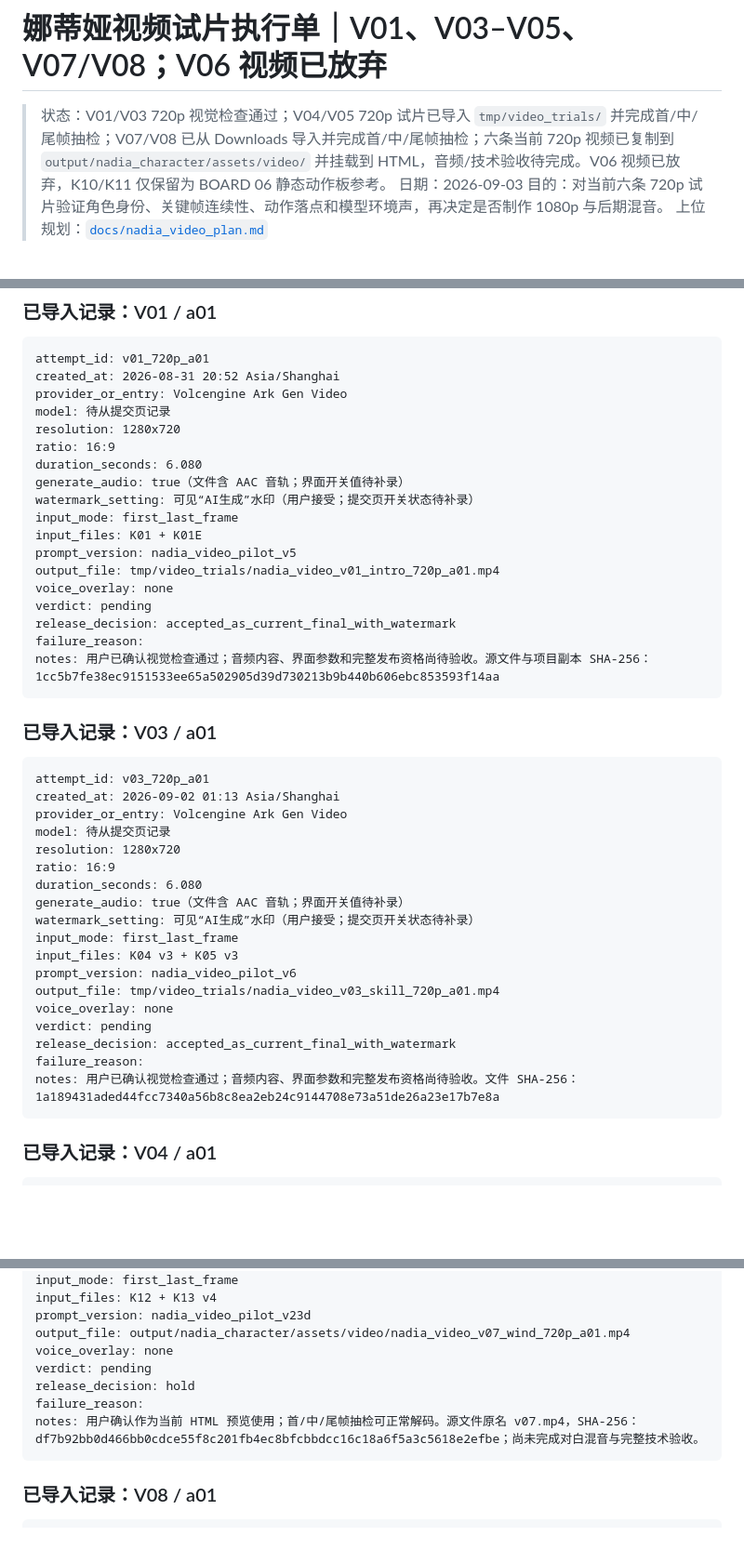
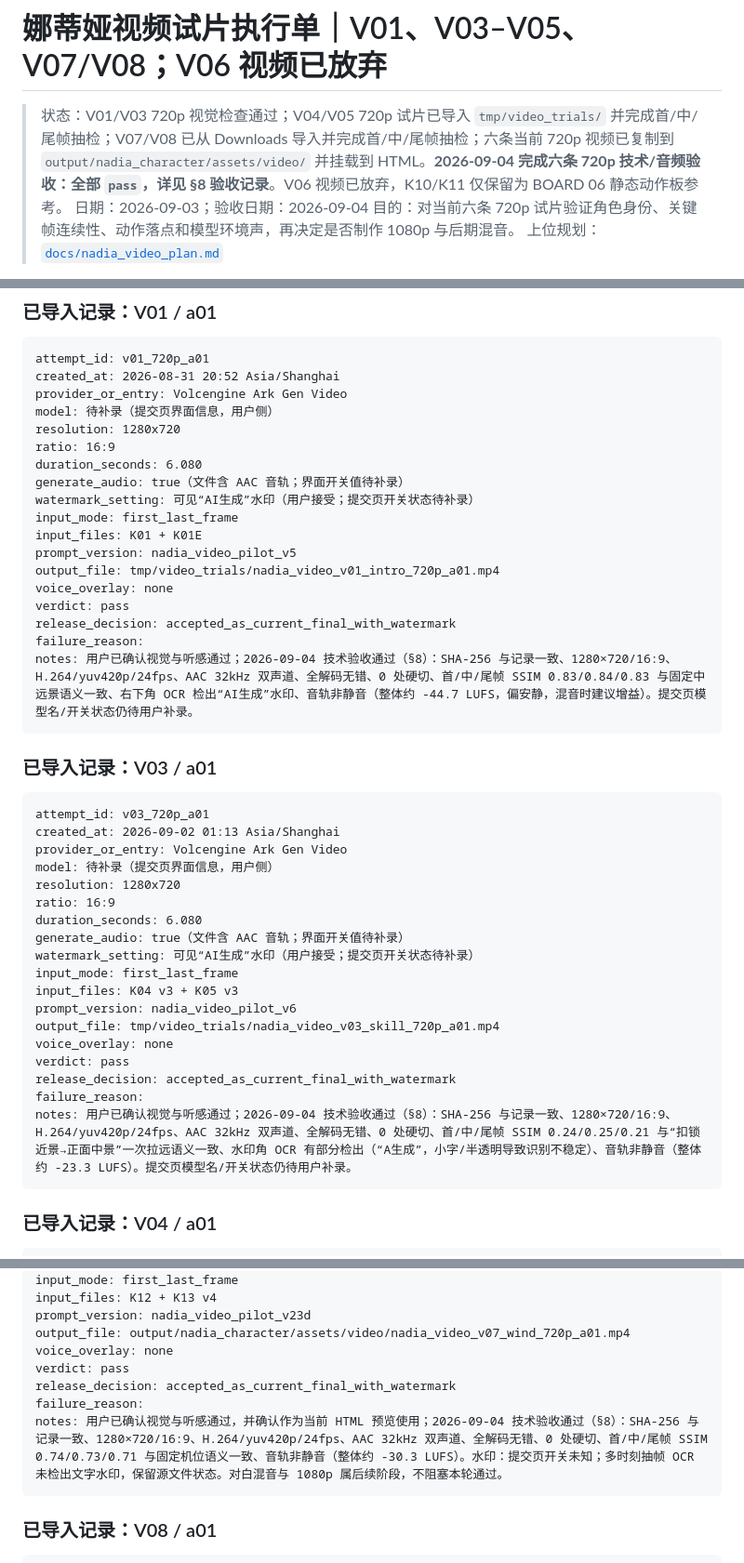
Before and after one commit to wufei-png/yuanshen, a Markdown page: docs/nadia_video_pilot.md, 3 parts joined by grey strips. Shown at 93% size. Rendered like a GitHub page; blank space fills up the shorter version.

````diff
--- a/docs/nadia_video_pilot.md
+++ b/docs/nadia_video_pilot.md
@@ -1,7 +1,7 @@
 # 娜蒂娅视频试片执行单｜V01、V03–V05、V07/V08；V06 视频已放弃
 
-> 状态：V01/V03 720p 视觉检查通过；V04/V05 720p 试片已导入 `tmp/video_trials/` 并完成首/中/尾帧抽检；V07/V08 已从 Downloads 导入并完成首/中/尾帧抽检；六条当前 720p 视频已复制到 `output/nadia_character/assets/video/` 并挂载到 HTML，音频/技术验收待完成。V06 视频已放弃，K10/K11 仅保留为 BOARD 06 静态动作板参考。
-> 日期：2026-09-03
+> 状态：V01/V03 720p 视觉检查通过；V04/V05 720p 试片已导入 `tmp/video_trials/` 并完成首/中/尾帧抽检；V07/V08 已从 Downloads 导入并完成首/中/尾帧抽检；六条当前 720p 视频已复制到 `output/nadia_character/assets/video/` 并挂载到 HTML。**2026-09-04 完成六条 720p 技术/音频验收：全部 `pass`，详见 §8 验收记录**。V06 视频已放弃，K10/K11 仅保留为 BOARD 06 静态动作板参考。
+> 日期：2026-09-03；验收日期：2026-09-04
 > 目的：对当前六条 720p 试片验证角色身份、关键帧连续性、动作落点和模型环境声，再决定是否制作 1080p 与后期混音。
 > 上位规划：[`docs/nadia_video_plan.md`](nadia_video_plan.md)
 
@@ -379,7 +379,7 @@ notes:
 attempt_id: v01_720p_a01
 created_at: 2026-08-31 20:52 Asia/Shanghai
 provider_or_entry: Volcengine Ark Gen Video
-model: 待从提交页记录
+model: 待补录（提交页界面信息，用户侧）
 resolution: 1280x720
 ratio: 16:9
 duration_seconds: 6.080
@@ -390,10 +390,10 @@ input_files: K01 + K01E
 prompt_version: nadia_video_pilot_v5
 output_file: tmp/video_trials/nadia_video_v01_intro_720p_a01.mp4
 voice_overlay: none
-verdict: pending
+verdict: pass
 release_decision: accepted_as_current_final_with_watermark
 failure_reason:
-notes: 用户已确认视觉检查通过；音频内容、界面参数和完整发布资格尚待验收。源文件与项目副本 SHA-256：1cc5b7fe38ec9151533ee65a502905d39d730213b9b440b606ebc853593f14aa
+notes: 用户已确认视觉与听感通过；2026-09-04 技术验收通过（§8）：SHA-256 与记录一致、1280×720/16:9、H.264/yuv420p/24fps、AAC 32kHz 双声道、全解码无错、0 处硬切、首/中/尾帧 SSIM 0.83/0.84/0.83 与固定中远景语义一致、右下角 OCR 检出“AI生成”水印、音轨非静音（整体约 -44.7 LUFS，偏安静，混音时建议增益）。提交页模型名/开关状态仍待用户补录。
 ```
 
 ### 已导入记录：V03 / a01
@@ -402,7 +402,7 @@ notes: 用户已确认视觉检查通过；音频内容、界面参数和完整
 attempt_id: v03_720p_a01
 created_at: 2026-09-02 01:13 Asia/Shanghai
 provider_or_entry: Volcengine Ark Gen Video
-model: 待从提交页记录
+model: 待补录（提交页界面信息，用户侧）
 resolution: 1280x720
 ratio: 16:9
 duration_seconds: 6.080
@@ -413,10 +413,10 @@ input_files: K04 v3 + K05 v3
 prompt_version: nadia_video_pilot_v6
 output_file: tmp/video_trials/nadia_video_v03_skill_720p_a01.mp4
 voice_overlay: none
-verdict: pending
+verdict: pass
 release_decision: accepted_as_current_final_with_watermark
 failure_reason:
-notes: 用户已确认视觉检查通过；音频内容、界面参数和完整发布资格尚待验收。文件 SHA-256：1a189431aded44fcc7340a56b8c8ea2eb24c9144708e73a51de26a23e17b7e8a
+notes: 用户已确认视觉与听感通过；2026-09-04 技术验收通过（§8）：SHA-256 与记录一致、1280×720/16:9、H.264/yuv420p/24fps、AAC 32kHz 双声道、全解码无错、0 处硬切、首/中/尾帧 SSIM 0.24/0.25/0.21 与“扣锁近景→正面中景”一次拉远语义一致、水印角 OCR 有部分检出（“A生成”，小字/半透明导致识别不稳定）、音轨非静音（整体约 -23.3 LUFS）。提交页模型名/开关状态仍待用户补录。
 ```
 
 ### 已导入记录：V04 / a01
@@ -482,10 +482,10 @@ input_files: K12 + K13 v4
 prompt_version: nadia_video_pilot_v23d
 output_file: output/nadia_character/assets/video/nadia_video_v07_wind_720p_a01.mp4
 voice_overlay: none
-verdict: pending
-release_decision: hold
+verdict: pass
+release_decision: accepted_as_current_final_with_watermark
 failure_reason:
-notes: 用户确认作为当前 HTML 预览使用；首/中/尾帧抽检可正常解码。源文件原名 v07.mp4，SHA-256：df7b92bb0d466bb0cdce55f8c201fb4ec8bfcbbdcc16c18a6f5a3c5618e2efbe；尚未完成对白混音与完整技术验收。
+notes: 用户已确认视觉与听感通过，并确认作为当前 HTML 预览使用；2026-09-04 技术验收通过（§8）：SHA-256 与记录一致、1280×720/16:9、H.264/yuv420p/24fps、AAC 32kHz 双声道、全解码无错、0 处硬切、首/中/尾帧 SSIM 0.74/0.73/0.71 与固定机位语义一致、音轨非静音（整体约 -30.3 LUFS）。水印：提交页开关未知；多时刻抽帧 OCR 未检出文字水印，保留源文件状态。对白混音与 1080p 属后续阶段，不阻塞本轮通过。
 ```
 
 ### 已导入记录：V08 / a01
````
Also changed, not shown: other parts of docs/nadia_video_pilot.md (+34 -7 lines).
